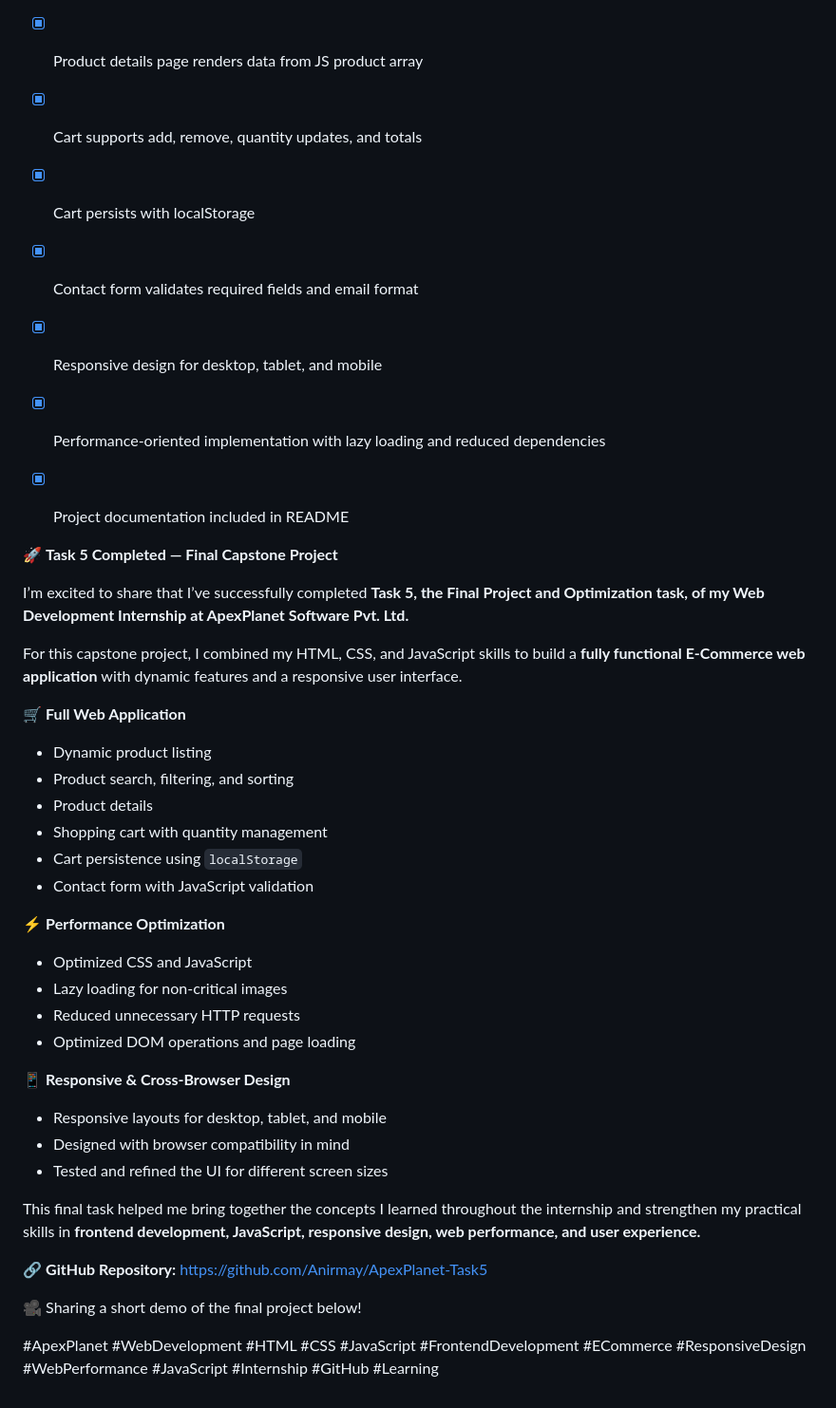
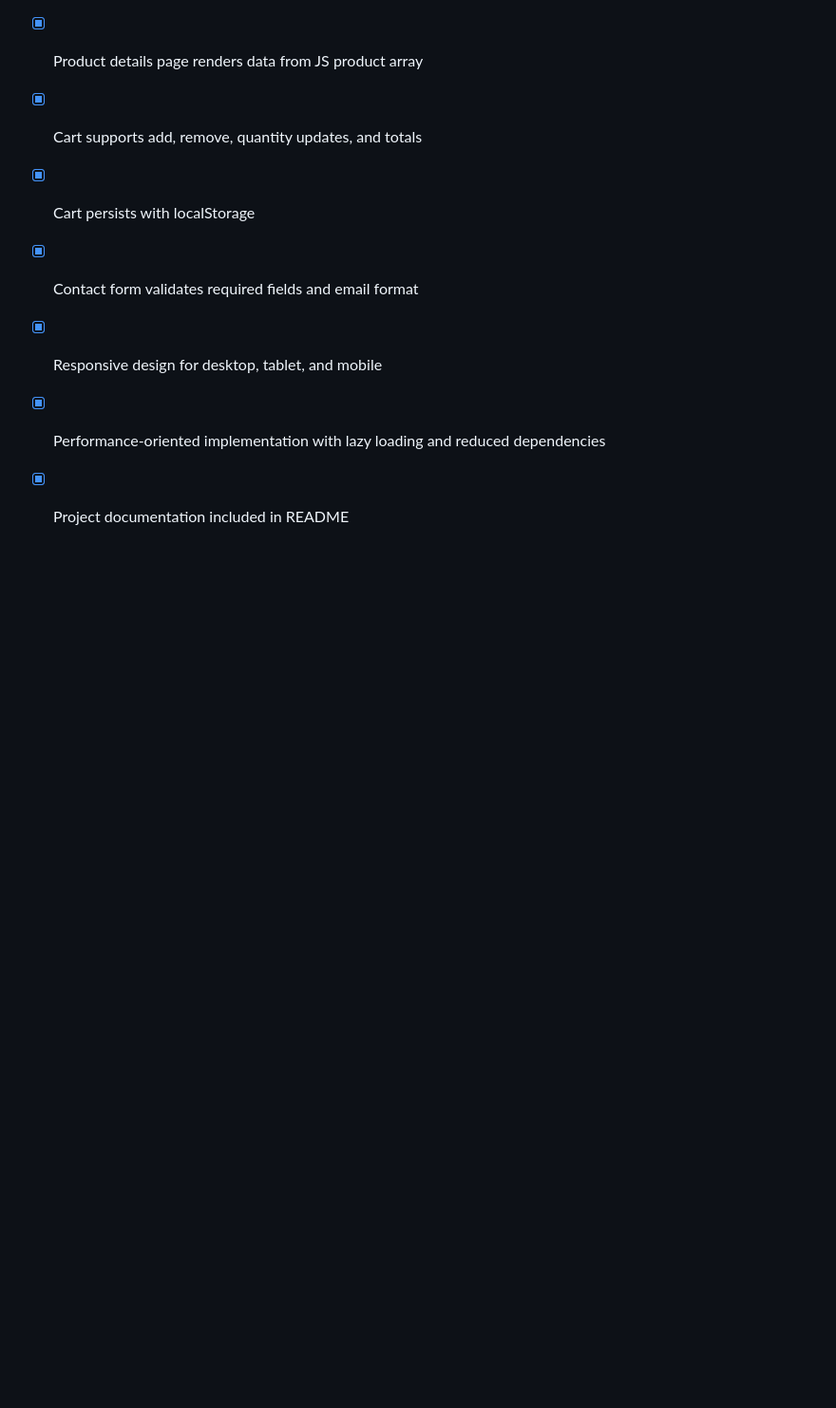
Before and after one commit to Anirmay/ApexPlanet-Task5, a Markdown page: README.md, the part around the change. Shown at 95% size. GitHub-like rendering; blank space fills up the shorter version.

Commit message:
Remove Linkedin port from Readme

```diff
--- a/README.md
+++ b/README.md
@@ -107,70 +107,3 @@ The project is implemented with broadly supported HTML, CSS, and JavaScript APIs
 - [x] Responsive design for desktop, tablet, and mobile
 - [x] Performance-oriented implementation with lazy loading and reduced dependencies
 - [x] Project documentation included in README
-
-
-
-
-
-
-
-
-
-
-
-
-
-
-
-
-
-
-
-
-
-
-
-
-
-
-
-
-
-
-
-
-🚀 **Task 5 Completed — Final Capstone Project**
-
-I’m excited to share that I’ve successfully completed **Task 5, the Final Project and Optimization task, of my Web Development Internship at ApexPlanet Software Pvt. Ltd.**
-
-For this capstone project, I combined my HTML, CSS, and JavaScript skills to build a **fully functional E-Commerce web application** with dynamic features and a responsive user interface.
-
-🛒 **Full Web Application**
-
-* Dynamic product listing
-* Product search, filtering, and sorting
-* Product details
-* Shopping cart with quantity management
-* Cart persistence using `localStorage`
-* Contact form with JavaScript validation
-
-⚡ **Performance Optimization**
-
-* Optimized CSS and JavaScript
-* Lazy loading for non-critical images
-* Reduced unnecessary HTTP requests
-* Optimized DOM operations and page loading
-
-📱 **Responsive & Cross-Browser Design**
-
-* Responsive layouts for desktop, tablet, and mobile
-* Designed with browser compatibility in mind
-* Tested and refined the UI for different screen sizes
-
-This final task helped me bring together the concepts I learned throughout the internship and strengthen my practical skills in **frontend development, JavaScript, responsive design, web performance, and user experience.**
-
-🔗 **GitHub Repository:** https://github.com/Anirmay/ApexPlanet-Task5
-
-🎥 Sharing a short demo of the final project below!
-
-#ApexPlanet #WebDevelopment #HTML #CSS #JavaScript #FrontendDevelopment #ECommerce #ResponsiveDesign #WebPerformance #JavaScript #Internship #GitHub #Learning
```
